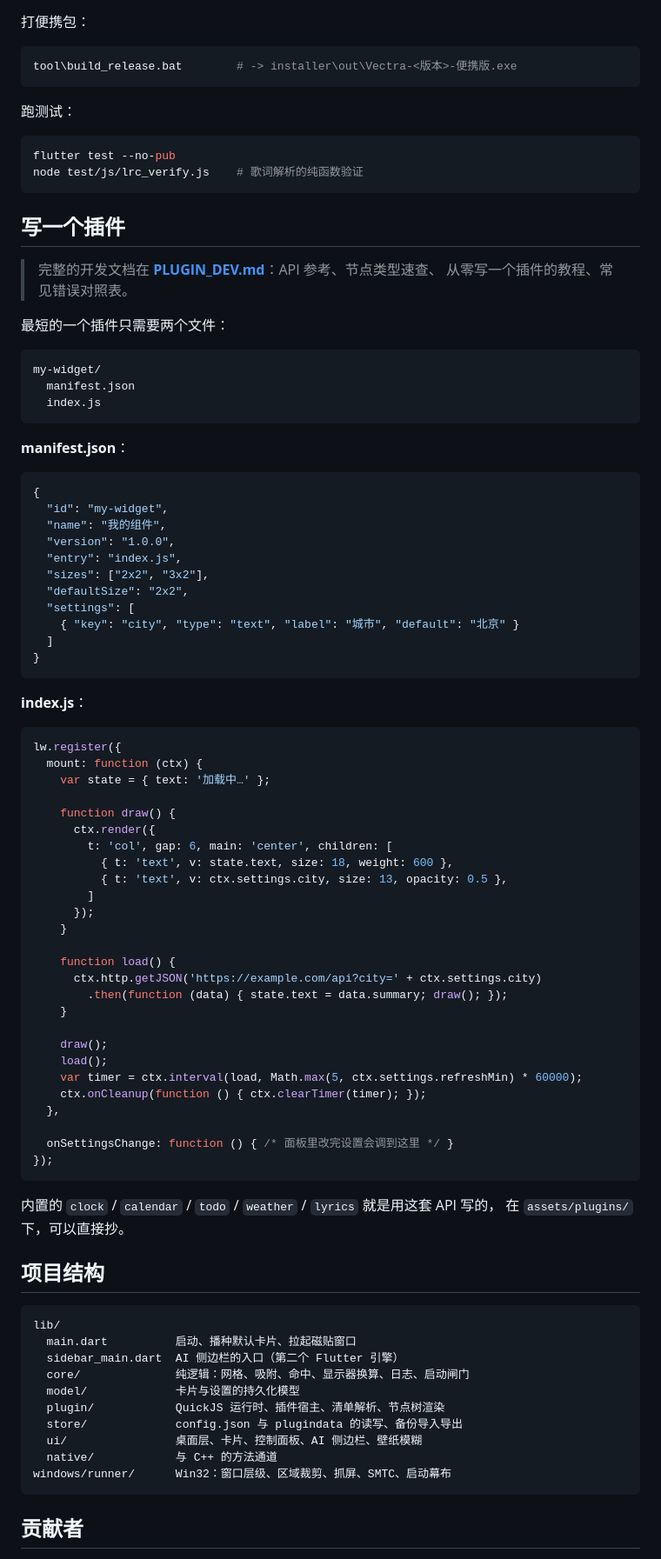
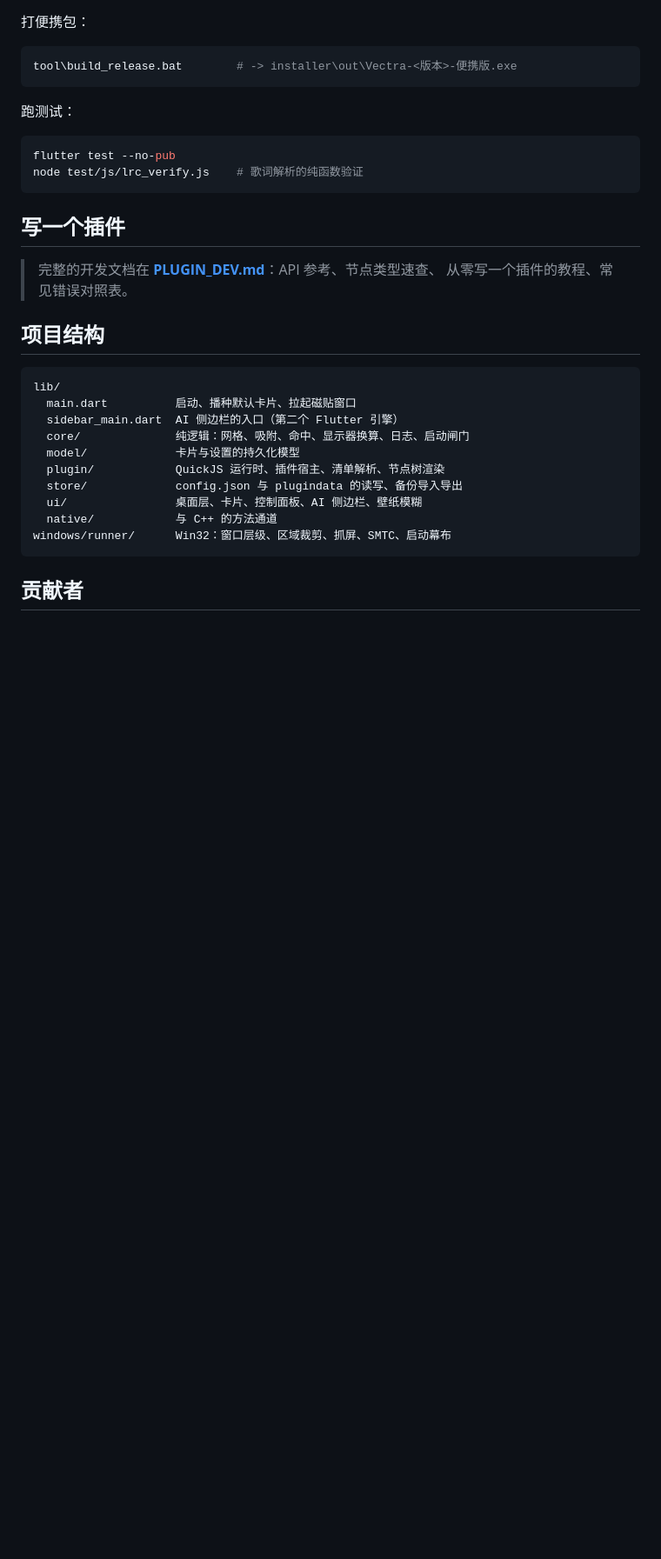
Before and after one commit to MacroSTAR-Org/Vectra, a Markdown page: README.md, the part around one of its changes. Shown at 87% size. Drawn GitHub-style; blank space fills up the shorter version.

Commit message:
docs: 修改README.md的内容，优化显示效果

````diff
--- a/README.md
+++ b/README.md
@@ -97,64 +97,6 @@ node test/js/lrc_verify.js    # 歌词解析的纯函数验证
 > 完整的开发文档在 **[PLUGIN_DEV.md](PLUGIN_DEV.md)**：API 参考、节点类型速查、
 > 从零写一个插件的教程、常见错误对照表。
 
-最短的一个插件只需要两个文件：
-
-```
-my-widget/
-  manifest.json
-  index.js
-```
-
-**manifest.json**：
-
-```json
-{
-  "id": "my-widget",
-  "name": "我的组件",
-  "version": "1.0.0",
-  "entry": "index.js",
-  "sizes": ["2x2", "3x2"],
-  "defaultSize": "2x2",
-  "settings": [
-    { "key": "city", "type": "text", "label": "城市", "default": "北京" }
-  ]
-}
-```
-
-**index.js**：
-
-```js
-lw.register({
-  mount: function (ctx) {
-    var state = { text: '加载中…' };
-
-    function draw() {
-      ctx.render({
-        t: 'col', gap: 6, main: 'center', children: [
-          { t: 'text', v: state.text, size: 18, weight: 600 },
-          { t: 'text', v: ctx.settings.city, size: 13, opacity: 0.5 },
-        ]
-      });
-    }
-
-    function load() {
-      ctx.http.getJSON('https://example.com/api?city=' + ctx.settings.city)
-        .then(function (data) { state.text = data.summary; draw(); });
-    }
-
-    draw();
-    load();
-    var timer = ctx.interval(load, Math.max(5, ctx.settings.refreshMin) * 60000);
-    ctx.onCleanup(function () { ctx.clearTimer(timer); });
-  },
-
-  onSettingsChange: function () { /* 面板里改完设置会调到这里 */ }
-});
-```
-
-内置的 `clock` / `calendar` / `todo` / `weather` / `lyrics` 就是用这套 API 写的，
-在 `assets/plugins/` 下，可以直接抄。
-
 ## 项目结构
 
 ```
````
Also changed, not shown: other parts of README.md (+1 -9 lines).
